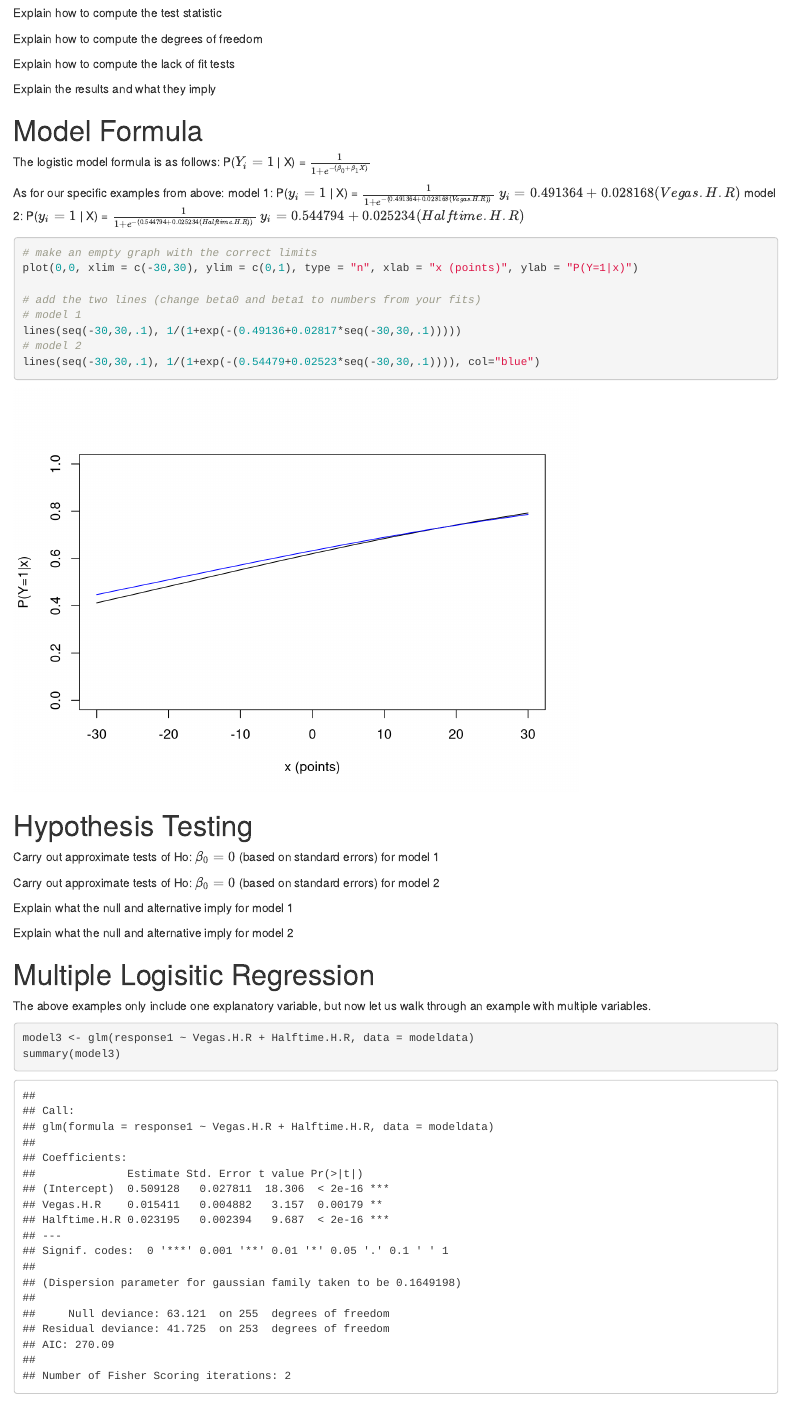
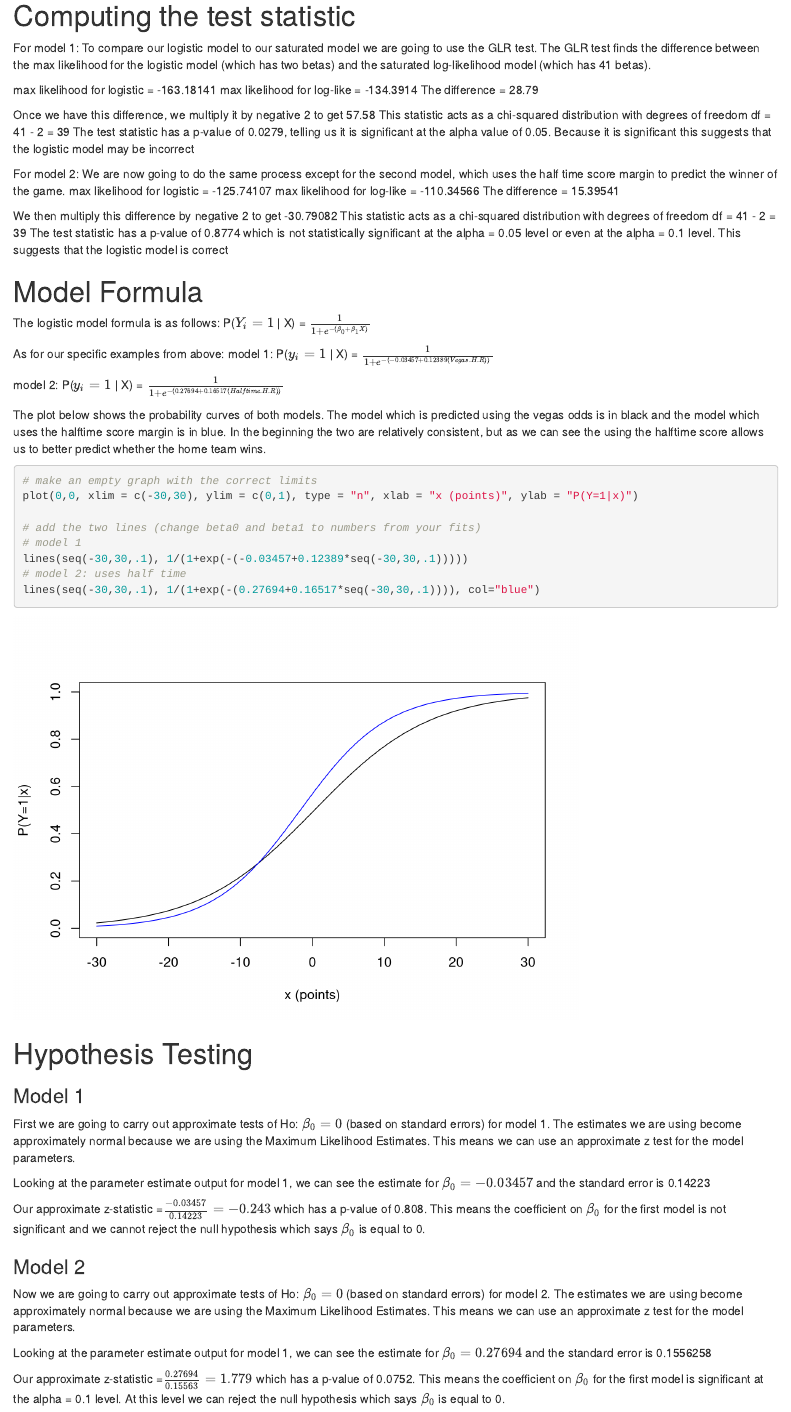
Before and after one commit to brooke-coneeny/Mathematical-Statistics-II, an R Markdown document (Presentation 4/Logit_Presentation.Rmd): the page in a window 1100 px wide, from 4000 px down before the commit and from 6440 px down after it. Rendered offline with R 4.5, knitr and Pandoc, with nearby package versions; drawn as R Markdown's standard HTML page in place of the format the file asks for.

Commit message:
Finished presentation 4

````diff
--- a/Presentation 4/Logit_Presentation.Rmd
+++ b/Presentation 4/Logit_Presentation.Rmd
@@ -118,6 +117,4 @@ assumption_plot2 <- modeldata %>%
 assumption_plot2
 ```
 
-#########
-Explain how to compute the test statistic
 
@@ -125,33 +128,26 @@ Explain how to compute the test statistic
 
+# Computing the test statistic
 
-##########
+For model 1:
+To compare our logistic model to our saturated model we are going to use the GLR test. The GLR test finds the difference between the max likelihood for the logistic model (which has two betas) and the saturated log-likelihood model (which has 41 betas).
 
-#########
-Explain how to compute the degrees of freedom
+max likelihood for logistic = -163.18141
+max likelihood for log-like = -134.3914
+The difference = 28.79
 
+Once we have this difference, we multiply it by negative 2 to get 57.58
+This statistic acts as a chi-squared distribution with degrees of freedom df = 41 - 2 = 39
+The test statistic has a p-value of 0.0279, telling us it is significant at the alpha value of 0.05. Because it is significant this suggests that the logistic model may be incorrect
 
+For model 2:
+We are now going to do the same process except for the second model, which uses the half time score margin to predict the winner of the game.
+max likelihood for logistic = -125.74107
+max likelihood for log-like = -110.34566
+The difference = 15.39541
 
-
-
-##########
-
-#########
-Explain how to compute the lack of fit tests
-
-
-
-
-
-##########
-
-#########
-Explain the results and what they imply
-
-
-
-
-
-##########
+We then multiply this difference by negative 2 to get -30.79082
+This statistic acts as a chi-squared distribution with degrees of freedom df = 41 - 2 = 39
+The test statistic has a p-value of 0.8774 which is not statistically significant at the alpha = 0.05 level or even at the alpha = 0.1 level. This suggests that the logistic model is correct
 
 # Model Formula
 
@@ -160,50 +156,38 @@ P($Y_i = 1$ | X) = $\frac{1}{1+e^{-(\beta_0 + \beta_1 X)}}$
 
 As for our specific examples from above:
 model 1:
-P($y_i = 1$ | X) = $\frac{1}{1+e^{-(0.491364 + 0.028168(Vegas.H.R))}}$
-$y_i = 0.491364 + 0.028168(Vegas.H.R)$
+P($y_i = 1$ | X) = $\frac{1}{1+e^{-(-0.03457 + 0.12389(Vegas.H.R))}}$
+
 model 2:
-P($y_i = 1$ | X) = $\frac{1}{1+e^{-(0.544794 + 0.025234(Halftime.H.R))}}$
-$y_i = 0.544794 + 0.025234(Halftime.H.R)$
+P($y_i = 1$ | X) = $\frac{1}{1+e^{-(0.27694 + 0.16517(Halftime.H.R))}}$
 
+The plot below shows the probability curves of both models. The model which is predicted using the vegas odds is in black and the model which uses the halftime score margin is in blue. In the beginning the two are relatively consistent, but as we can see the using the halftime score allows us to better predict whether the home team wins.
 ```{r probabilities}
 # make an empty graph with the correct limits
 plot(0,0, xlim = c(-30,30), ylim = c(0,1), type = "n", xlab = "x (points)", ylab = "P(Y=1|x)")
 
 # add the two lines (change beta0 and beta1 to numbers from your fits)
 # model 1
-lines(seq(-30,30,.1), 1/(1+exp(-(0.49136+0.02817*seq(-30,30,.1)))))
-# model 2
-lines(seq(-30,30,.1), 1/(1+exp(-(0.54479+0.02523*seq(-30,30,.1)))), col="blue")
+lines(seq(-30,30,.1), 1/(1+exp(-(-0.03457+0.12389*seq(-30,30,.1)))))
+# model 2: uses half time
+lines(seq(-30,30,.1), 1/(1+exp(-(0.27694+0.16517*seq(-30,30,.1)))), col="blue")
 ```
 
 # Hypothesis Testing
 
-####
-Carry out approximate tests of Ho: $\beta_0 = 0$ (based on standard errors) for model 1
+### Model 1
+First we are going to carry out approximate tests of Ho: $\beta_0 = 0$ (based on standard errors) for model 1. The estimates we are using become approximately normal because we are using the Maximum Likelihood Estimates. This means we can use an approximate z test for the model parameters.
 
+Looking at the parameter estimate output for model 1, we can see the estimate for $\beta_0 = -0.03457$ and the standard error is 0.14223
 
+Our approximate z-statistic =$\frac{-0.03457}{0.14223} = -0.243$ which has a p-value of 0.808. This means the coefficient on $\beta_0$ for the first model is not significant and we cannot reject the null hypothesis which says $\beta_0$ is equal to 0.
 
-####
+### Model 2
+Now we are going to carry out approximate tests of Ho: $\beta_0 = 0$ (based on standard errors) for model 2. The estimates we are using become approximately normal because we are using the Maximum Likelihood Estimates. This means we can use an approximate z test for the model parameters.
 
-####
-Carry out approximate tests of Ho: $\beta_0 = 0$ (based on standard errors) for model 2
+Looking at the parameter estimate output for model 1, we can see the estimate for $\beta_0 = 0.27694$ and the standard error is 0.1556258
 
-
-
-####
-
-####
-Explain what the null and alternative imply for model 1
-
-
-####
-
-####
-Explain what the null and alternative imply for model 2
-
-
-####
+Our approximate z-statistic =$\frac{0.27694}{0.15563} = 1.779$ which has a p-value of 0.0752. This means the coefficient on $\beta_0$ for the first model is significant at the alpha = 0.1 level. At this level we can reject the null hypothesis which says $\beta_0$ is equal to 0.
 
 # Multiple Logisitic Regression
 The above examples only include one explanatory variable, but now let us walk through an example with multiple variables.
````
Also changed, not shown: Presentation 4/Logit_Presentation.Rmd (47 more changed lines), 3 other files.
